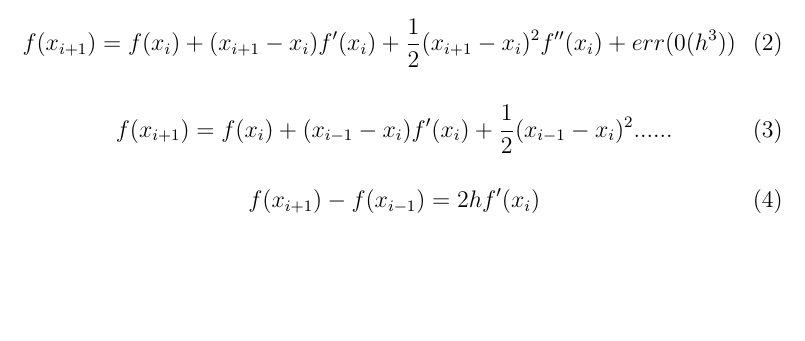
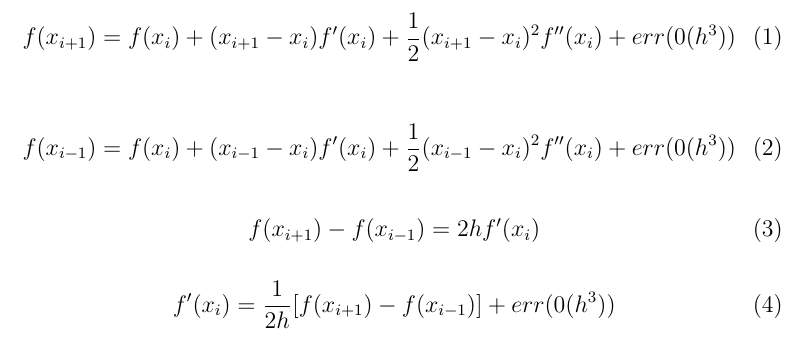
Before and after one commit to rasmussn/UO-2014-PHYS-407, a LaTeX document (week_10/analysis.tex): part of the page, cut so that both start at the same text, the shorter picture padded with empty space. Compiled offline with pdfLaTeX.

Commit message:
deleted equation 1, fixed equations

```diff
--- a/week_10/analysis.tex
+++ b/week_10/analysis.tex
@@ -13,12 +8,15 @@
 \end {equation}
 
 \begin{equation}
- f(x_{i+1}) = f(x_i) + (x_{i-1} - x_i) f^{\prime}(x_i) + \frac{1}{2}(x_{i-1} - x_i)^2 ......
+ f(x_{i-1}) = f(x_i) + (x_{i-1} - x_i) f^{\prime}(x_i) + \frac{1}{2}(x_{i-1} - x_i)^2 f^{\prime\prime}(x_i) + err(0(h^3))
 \end {equation}
 
 \begin{equation}
  f(x_{i+1}) - f(x_{i-1}) = 2hf^{\prime}(x_i)
 \end {equation}
 
+\begin{equation}
+ f^{\prime}(x_i) = \frac{1}{2h}[f(x_{i+1}) - f(x_{i-1})] + err(0(h^3))
+ \end {equation}
 
 \end{document}
```
Also changed, not shown: week_10/analysis.tex (5 more changed lines).
